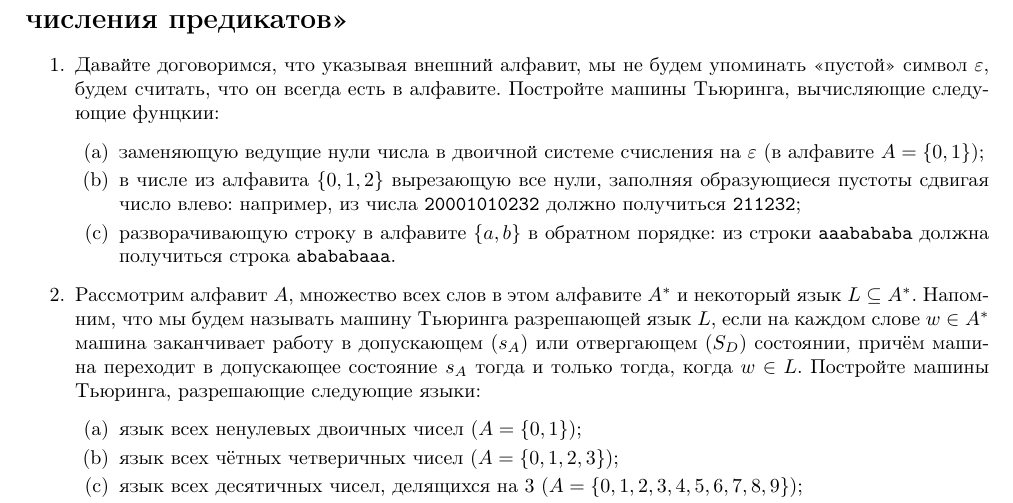
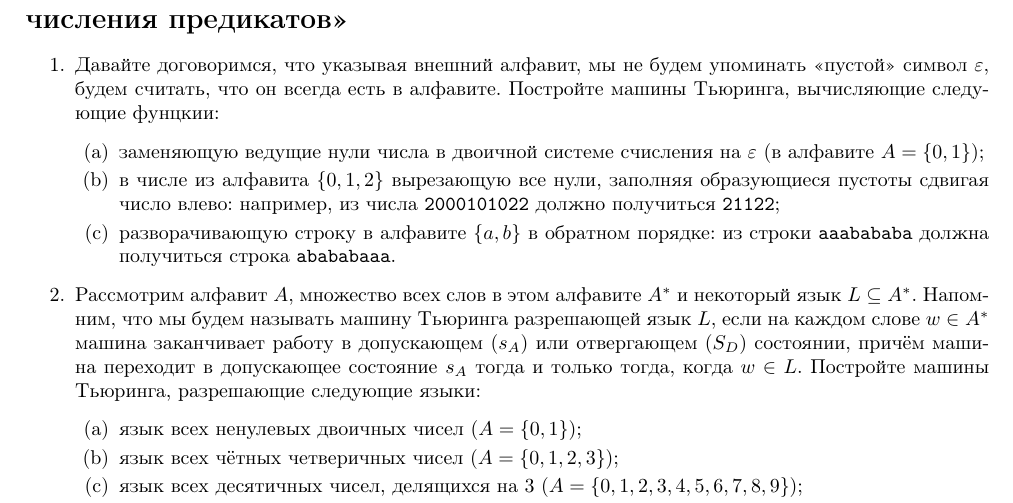
Before and after one commit to shd/logic2019, a LaTeX document (hw-theory.tex): part of page 8 of 10, cut so that both start at the same text. Compiled offline with pdfLaTeX.

Commit message:
fix hw  task 9 1.b

```diff
--- a/hw-theory.tex
+++ b/hw-theory.tex
@@ -624,7 +624,7 @@ $$\vdash(\forall p.\forall q.\alpha\vee\beta) \rightarrow (\forall x.\alpha[p :=
 \item заменяющую ведущие нули числа в двоичной системе счисления на $\varepsilon$
 (в алфавите $A = \{0,1\}$);
 \item в числе из алфавита $\{0,1,2\}$ вырезающую все нули, заполняя образующиеся пустоты
-сдвигая число влево: например, из числа \verb!20001010232! должно получиться \verb!211232!;
+сдвигая число влево: например, из числа \verb!2000101022! должно получиться \verb!21122!;
 \item разворачивающую строку в алфавите $\{a,b\}$ в обратном порядке:
 из строки \verb!aaabababa! должна получиться строка \verb!abababaaa!.
 \end{enumerate}
```
Also changed, not shown: hw-theory.pdf.
